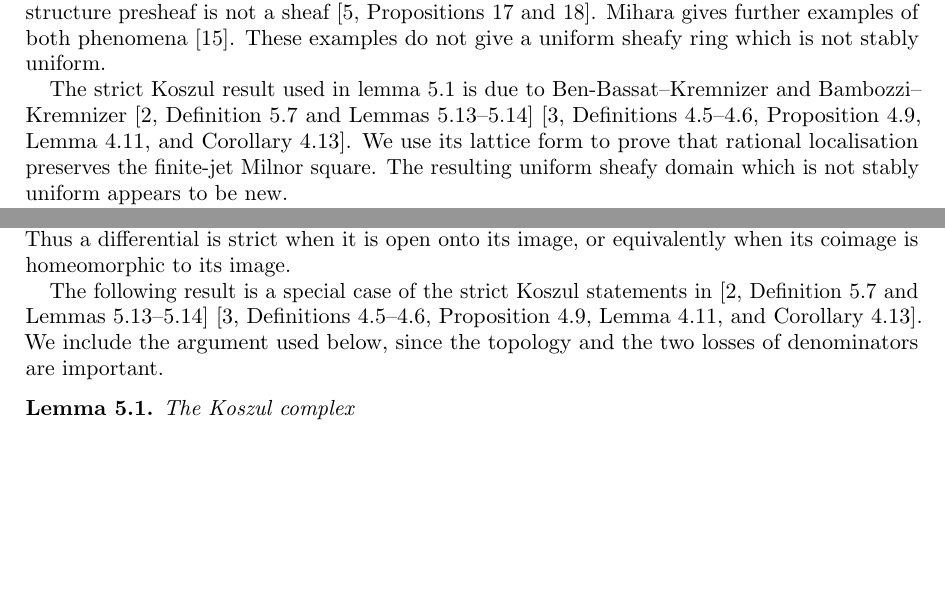
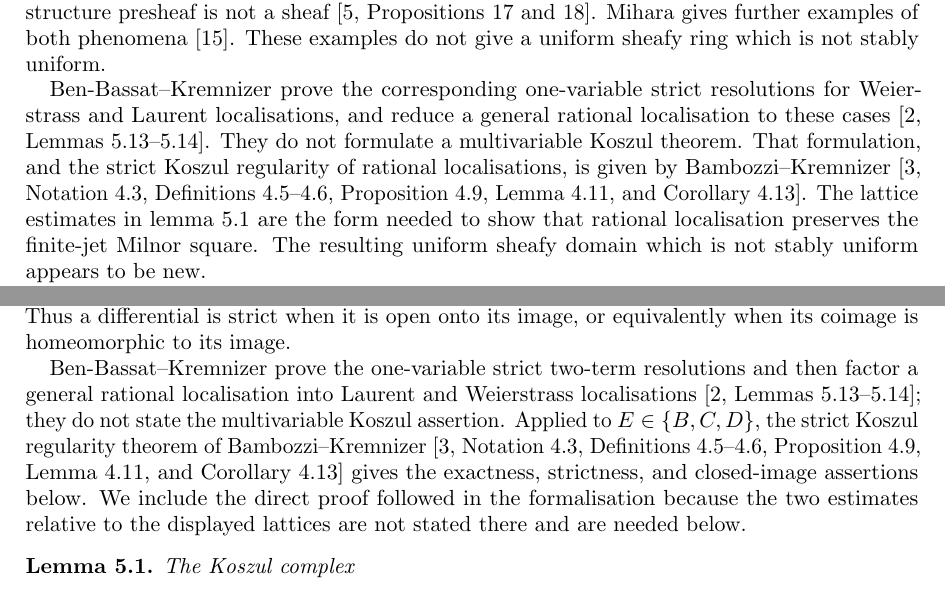
Before and after one commit to CBirkbeck/uniform-sheafy-tate-domains, a LaTeX paper (inputs/draft/main.tex): two parts of pages 2 and 6 of 26, joined at a grey line, cut so that both start at the same text, the shorter picture padded with empty space. Compiled offline with pdfLaTeX.

Commit message:
Correct Koszul literature attribution

```diff
--- a/inputs/draft/main.tex
+++ b/inputs/draft/main.tex
@@ -156,13 +156,17 @@ sheaf \cite[Propositions 17 and 18]{BV}.  Mihara gives further examples of both
 phenomena \cite{Mihara}.  These examples do not give a uniform sheafy ring which is not
 stably uniform.
 
-The strict Koszul result used in \cref{lem:koszul} is due to
-Ben-Bassat--Kremnizer and Bambozzi--Kremnizer
-\cite[Definition~5.7 and Lemmas~5.13--5.14]{BBK}
-\cite[Definitions~4.5--4.6, Proposition~4.9, Lemma~4.11, and
-Corollary~4.13]{BK}.  We use its lattice form to prove that rational localisation
-preserves the finite-jet Milnor square.  The resulting uniform sheafy domain which is
-not stably uniform appears to be new.
+Ben-Bassat--Kremnizer prove the corresponding one-variable strict resolutions
+for Weierstrass and Laurent localisations, and reduce a general rational
+localisation to these cases \cite[Lemmas~5.13--5.14]{BBK}.  They do not
+formulate a multivariable Koszul theorem.  That formulation, and the strict
+Koszul regularity of rational localisations, is given by
+Bambozzi--Kremnizer
+\cite[Notation~4.3, Definitions~4.5--4.6, Proposition~4.9,
+Lemma~4.11, and Corollary~4.13]{BK}.  The lattice estimates in
+\cref{lem:koszul} are the form needed to show that rational localisation
+preserves the finite-jet Milnor square.  The resulting uniform sheafy domain
+which is not stably uniform appears to be new.
 
 The weighted-parity construction of \cref{sec:rationally-reduced} is closer to the
 infinite monomial-support examples of Buzzard--Verberkmoes and Mihara.  Its additional
@@ -488,11 +492,17 @@ finite product topology.  Images have the subspace topology.  Thus a
 differential is strict when it is open onto its image, or equivalently when its
 coimage is homeomorphic to its image.
 
-The following result is a special case of the strict Koszul statements in
-\cite[Definition~5.7 and Lemmas~5.13--5.14]{BBK}
-\cite[Definitions~4.5--4.6, Proposition~4.9, Lemma~4.11, and
-Corollary~4.13]{BK}.  We include the argument used below, since the topology
-and the two losses of denominators are important.
+Ben-Bassat--Kremnizer prove the one-variable strict two-term resolutions and
+then factor a general rational localisation into Laurent and Weierstrass
+localisations \cite[Lemmas~5.13--5.14]{BBK}; they do not state the
+multivariable Koszul assertion.  Applied to $E\in\{B,C,D\}$, the strict
+Koszul regularity theorem of
+Bambozzi--Kremnizer
+\cite[Notation~4.3, Definitions~4.5--4.6, Proposition~4.9,
+Lemma~4.11, and Corollary~4.13]{BK} gives the exactness, strictness, and
+closed-image assertions below.  We include the direct proof followed in the
+formalisation because the two estimates relative to the displayed lattices
+are not stated there and are needed below.
 
 \begin{lemma}\label{lem:koszul}
 The Koszul complex
@@ -1939,0 +1948 @@ Buzzard--Verberkmoes \cite[Lemma~2]{BV}.
+\cite[Notation~4.3, Definitions~4.5--4.6, and
```
Also changed, not shown: PAPERFORGE_CHECK.md (+7 -7 lines), references/PROVENANCE.md (+1 -1 lines), docs/paper.pdf, inputs/draft/main.tex (18 more changed lines), 12 other files.
